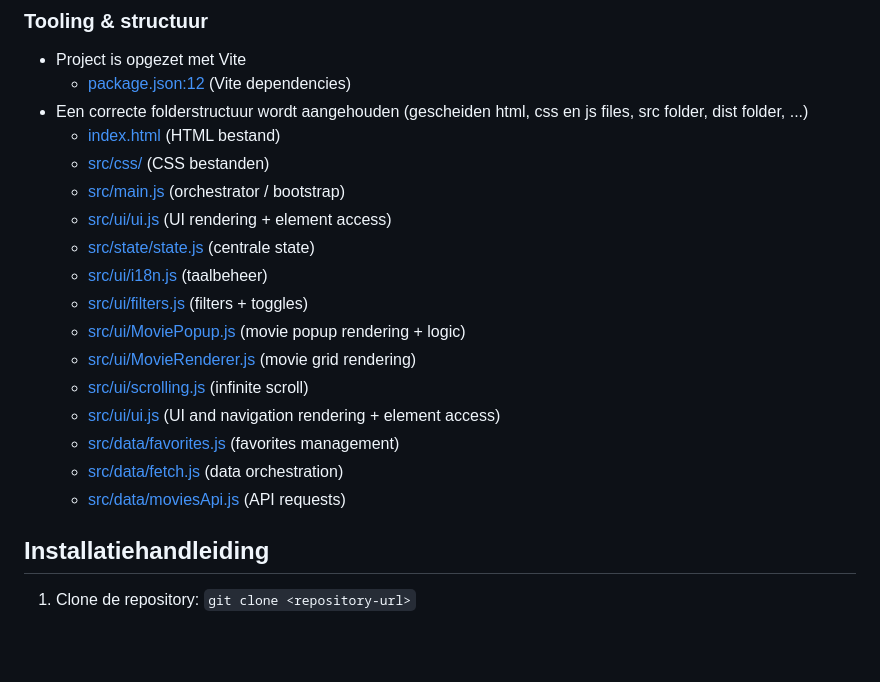
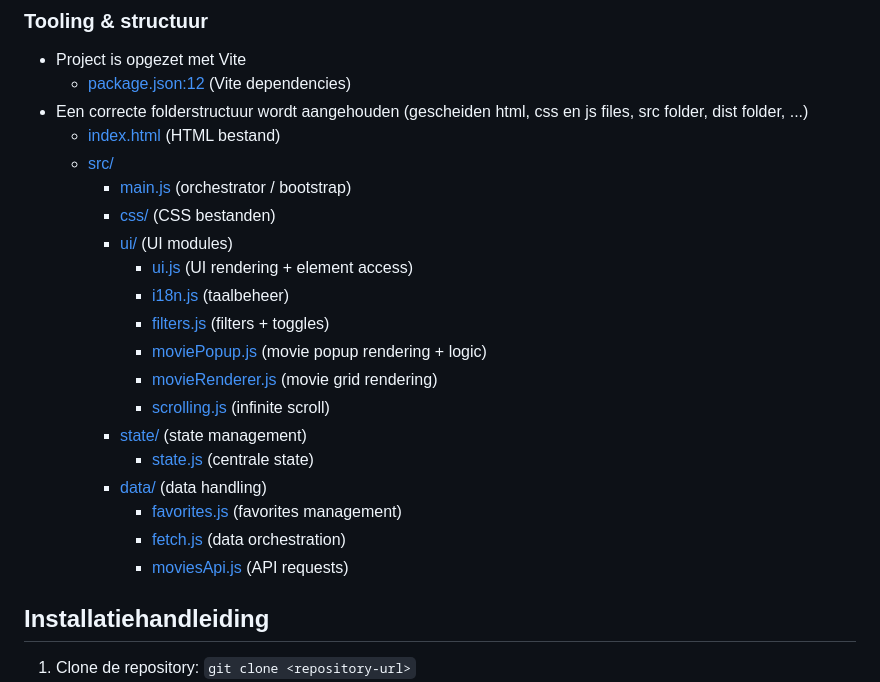
Before and after one commit to jgeeliss/moofav, a Markdown page: README.md, the part around the change. Drawn GitHub-style; blank space fills up the shorter version.

Commit message:
indented folder structure

```diff
--- a/README.md
+++ b/README.md
@@ -124,19 +124,22 @@ Jullie project moet **ALLE** onderstaande JavaScript-concepten demonstreren. Per
     - [package.json:12](package.json#L12) (Vite dependencies)
 - Een correcte folderstructuur wordt aangehouden (gescheiden html, css en js files, src folder, dist folder, ...)
     - [index.html](index.html) (HTML bestand)
-    - [src/css/](src/css) (CSS bestanden)
-    - [src/main.js](src/main.js) (orchestrator / bootstrap)
-    - [src/ui/ui.js](src/ui/ui.js) (UI rendering + element access)
-    - [src/state/state.js](src/state/state.js) (centrale state)
-    - [src/ui/i18n.js](src/ui/i18n.js) (taalbeheer)
-    - [src/ui/filters.js](src/ui/filters.js) (filters + toggles)
-    - [src/ui/MoviePopup.js](src/ui/MoviePopup.js) (movie popup rendering + logic)
-    - [src/ui/MovieRenderer.js](src/ui/MovieRenderer.js) (movie grid rendering)
-    - [src/ui/scrolling.js](src/ui/scrolling.js) (infinite scroll)
-    - [src/ui/ui.js](src/ui/ui.js) (UI and navigation rendering + element access)
-    - [src/data/favorites.js](src/data/favorites.js) (favorites management)
-    - [src/data/fetch.js](src/data/fetch.js) (data orchestration)
-    - [src/data/moviesApi.js](src/data/moviesApi.js) (API requests)
+    - [src/](src)
+        - [main.js](src/main.js) (orchestrator / bootstrap)
+        - [css/](src/css) (CSS bestanden)
+        - [ui/](src/ui) (UI modules)
+            - [ui.js](src/ui/ui.js) (UI rendering + element access)
+            - [i18n.js](src/ui/i18n.js) (taalbeheer)
+            - [filters.js](src/ui/filters.js) (filters + toggles)
+            - [moviePopup.js](src/ui/moviePopup.js) (movie popup rendering + logic)
+            - [movieRenderer.js](src/ui/movieRenderer.js) (movie grid rendering)
+            - [scrolling.js](src/ui/scrolling.js) (infinite scroll)
+        - [state/](src/state) (state management)
+            - [state.js](src/state/state.js) (centrale state)
+        - [data/](src/data) (data handling)
+            - [favorites.js](src/data/favorites.js) (favorites management)
+            - [fetch.js](src/data/fetch.js) (data orchestration)
+            - [moviesApi.js](src/data/moviesApi.js) (API requests)
 
 
 ## Installatiehandleiding
```
